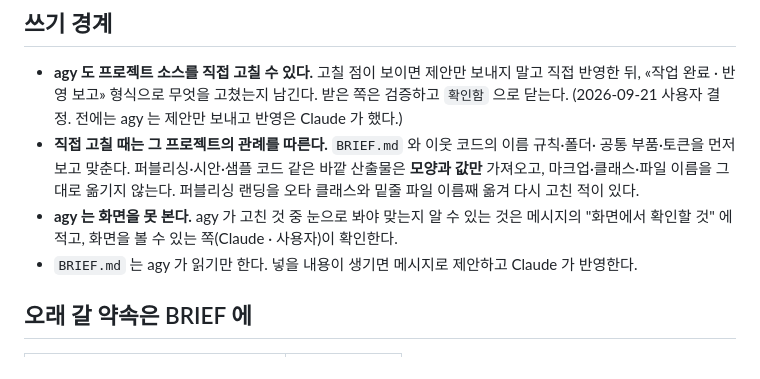
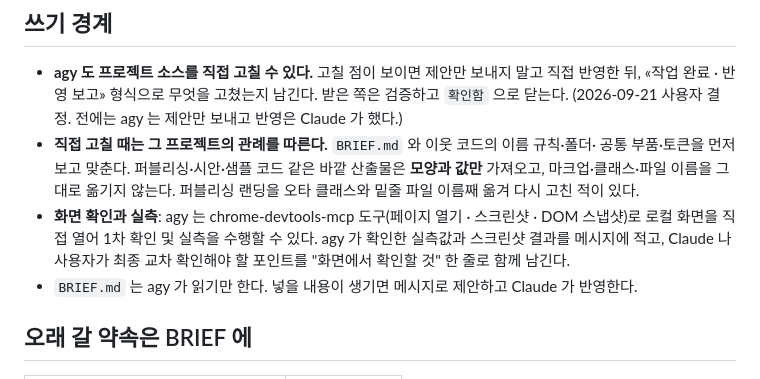
Before and after one commit to samjil/skills, a Markdown page: samjil-handoff/SKILL.md, the part around the change. GitHub-like rendering.

```diff
--- a/samjil-handoff/SKILL.md
+++ b/samjil-handoff/SKILL.md
@@ -263,8 +263,7 @@ Claude 가 `모델:` 을 빼먹어도 Stop 훅(자동 이어가기를 켠 경우
   공통 부품·토큰을 먼저 보고 맞춘다. 퍼블리싱·시안·샘플 코드 같은 바깥 산출물은 **모양과 값만**
   가져오고, 마크업·클래스·파일 이름을 그대로 옮기지 않는다. 퍼블리싱 랜딩을 오타 클래스와
   밑줄 파일 이름째 옮겨 다시 고친 적이 있다.
-- **agy 는 화면을 못 본다.** agy 가 고친 것 중 눈으로 봐야 맞는지 알 수 있는 것은 메시지의
-  "화면에서 확인할 것" 에 적고, 화면을 볼 수 있는 쪽(Claude · 사용자)이 확인한다.
+- **화면 확인과 실측**: agy 는 chrome-devtools-mcp 도구(페이지 열기 · 스크린샷 · DOM 스냅샷)로 로컬 화면을 직접 열어 1차 확인 및 실측을 수행할 수 있다. agy 가 확인한 실측값과 스크린샷 결과를 메시지에 적고, Claude 나 사용자가 최종 교차 확인해야 할 포인트를 "화면에서 확인할 것" 한 줄로 함께 남긴다.
 - `BRIEF.md` 는 agy 가 읽기만 한다. 넣을 내용이 생기면 메시지로 제안하고 Claude 가 반영한다.
 
 ## 오래 갈 약속은 BRIEF 에
```
Also changed, not shown: samjil-delegate-agy/SKILL.md (+29 -31 lines), 1 other file.
